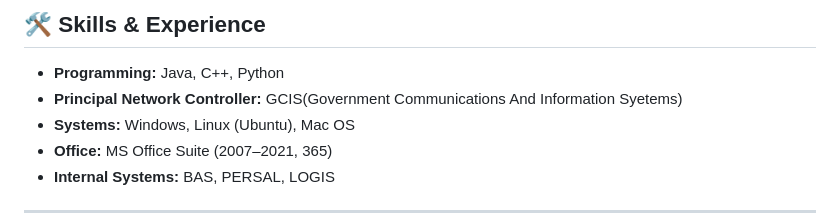
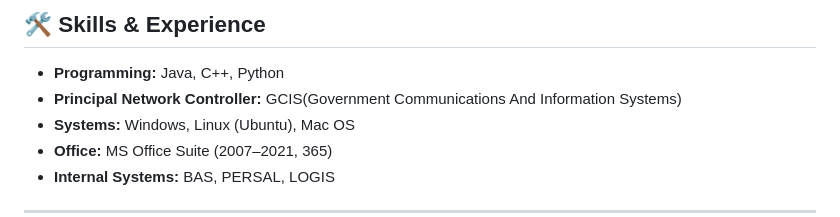
Before and after one commit to KwenaMasoma/KwenaMasoma, a Markdown page: README.md, the part around the change. GitHub-like rendering.

```diff
--- a/README.md
+++ b/README.md
@@ -31,7 +31,7 @@
 
 <ul>
   <li><b>Programming:</b> Java, C++, Python </li>
-  <li><b>Principal Network Controller:</b> GCIS(Government Communications And Information Syetems)</li>
+  <li><b>Principal Network Controller:</b> GCIS(Government Communications And Information Systems)</li>
   <li><b>Systems:</b> Windows, Linux (Ubuntu), Mac OS</li>
   <li><b>Office:</b> MS Office Suite (2007–2021, 365)</li>
   <li><b>Internal Systems:</b> BAS, PERSAL, LOGIS</li>
```
